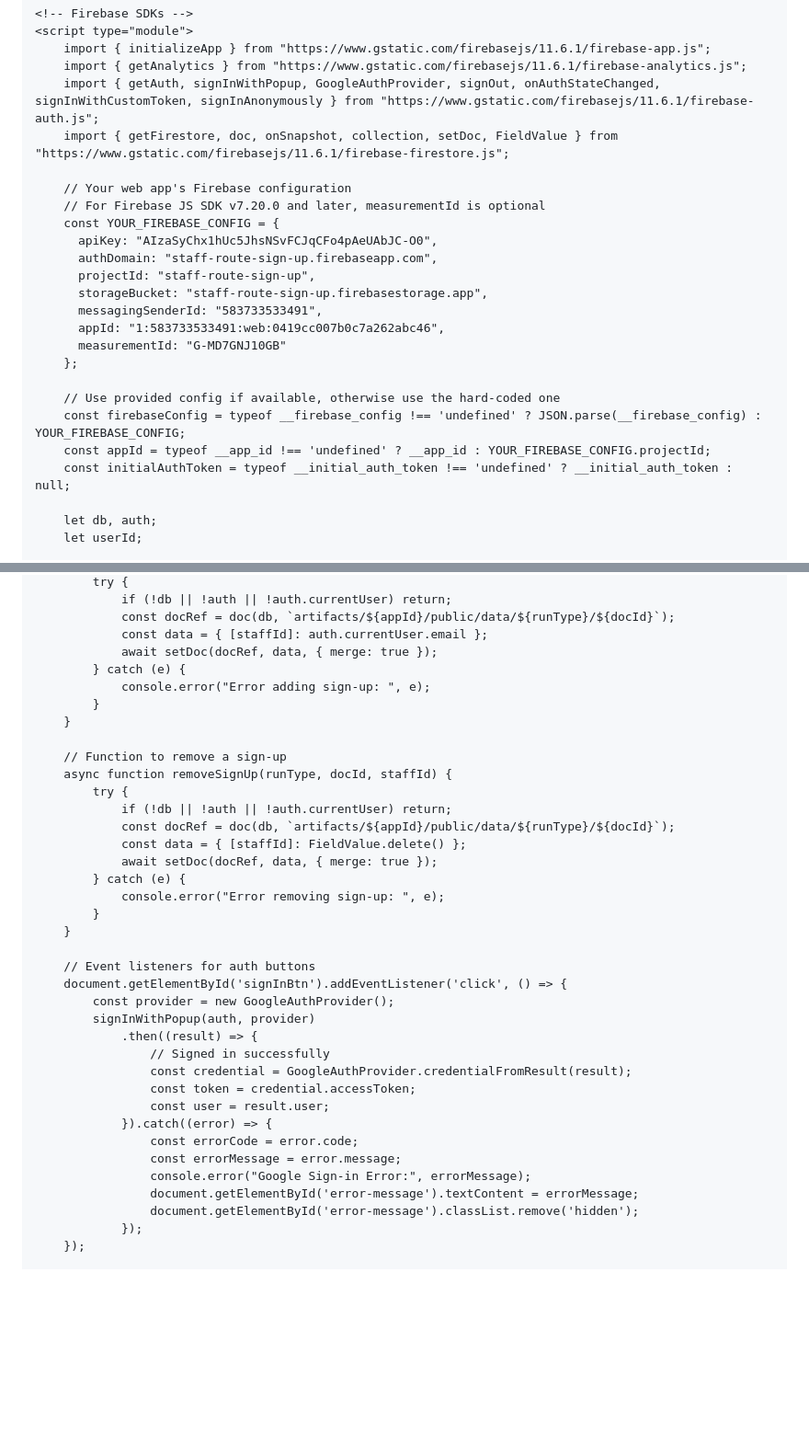
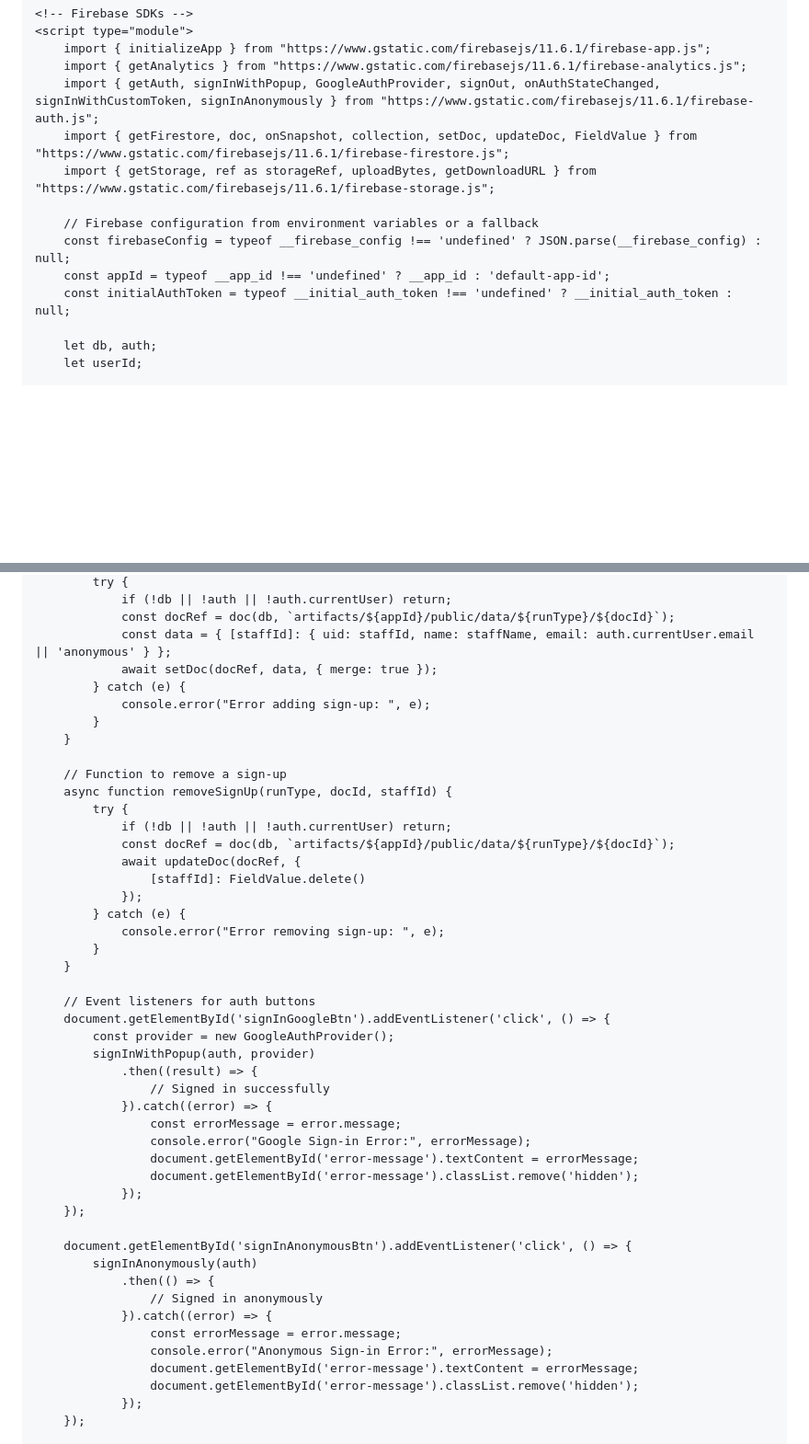
Before and after one commit to rmahaffey-lab/Bus-Signup, a Markdown page: README.md, 2 parts joined by grey strips. Shown: that part at 92% size. Drawn GitHub-style; blank space fills up the shorter version.

```diff
--- a/README.md
+++ b/README.md
@@ -92,23 +117,12 @@
         import { initializeApp } from "https://www.gstatic.com/firebasejs/11.6.1/firebase-app.js";
         import { getAnalytics } from "https://www.gstatic.com/firebasejs/11.6.1/firebase-analytics.js";
         import { getAuth, signInWithPopup, GoogleAuthProvider, signOut, onAuthStateChanged, signInWithCustomToken, signInAnonymously } from "https://www.gstatic.com/firebasejs/11.6.1/firebase-auth.js";
-        import { getFirestore, doc, onSnapshot, collection, setDoc, FieldValue } from "https://www.gstatic.com/firebasejs/11.6.1/firebase-firestore.js";
+        import { getFirestore, doc, onSnapshot, collection, setDoc, updateDoc, FieldValue } from "https://www.gstatic.com/firebasejs/11.6.1/firebase-firestore.js";
+        import { getStorage, ref as storageRef, uploadBytes, getDownloadURL } from "https://www.gstatic.com/firebasejs/11.6.1/firebase-storage.js";
 
-        // Your web app's Firebase configuration
-        // For Firebase JS SDK v7.20.0 and later, measurementId is optional
-        const YOUR_FIREBASE_CONFIG = {
-          apiKey: "AIzaSyChx1hUc5JhsNSvFCJqCFo4pAeUAbJC-O0",
-          authDomain: "staff-route-sign-up.firebaseapp.com",
-          projectId: "staff-route-sign-up",
-          storageBucket: "staff-route-sign-up.firebasestorage.app",
-          messagingSenderId: "583733533491",
-          appId: "1:583733533491:web:0419cc007b0c7a262abc46",
-          measurementId: "G-MD7GNJ10GB"
-        };
-
-        // Use provided config if available, otherwise use the hard-coded one
-        const firebaseConfig = typeof __firebase_config !== 'undefined' ? JSON.parse(__firebase_config) : YOUR_FIREBASE_CONFIG;
-        const appId = typeof __app_id !== 'undefined' ? __app_id : YOUR_FIREBASE_CONFIG.projectId;
+        // Firebase configuration from environment variables or a fallback
+        const firebaseConfig = typeof __firebase_config !== 'undefined' ? JSON.parse(__firebase_config) : null;
+        const appId = typeof __app_id !== 'undefined' ? __app_id : 'default-app-id';
         const initialAuthToken = typeof __initial_auth_token !== 'undefined' ? __initial_auth_token : null;
 
         let db, auth;
@@ -264,7 +310,7 @@
             try {
                 if (!db || !auth || !auth.currentUser) return;
                 const docRef = doc(db, `artifacts/${appId}/public/data/${runType}/${docId}`);
-                const data = { [staffId]: auth.currentUser.email };
+                const data = { [staffId]: { uid: staffId, name: staffName, email: auth.currentUser.email || 'anonymous' } };
                 await setDoc(docRef, data, { merge: true });
             } catch (e) {
                 console.error("Error adding sign-up: ", e);
@@ -276,26 +322,35 @@
             try {
                 if (!db || !auth || !auth.currentUser) return;
                 const docRef = doc(db, `artifacts/${appId}/public/data/${runType}/${docId}`);
-                const data = { [staffId]: FieldValue.delete() };
-                await setDoc(docRef, data, { merge: true });
+                await updateDoc(docRef, {
+                    [staffId]: FieldValue.delete()
+                });
             } catch (e) {
                 console.error("Error removing sign-up: ", e);
             }
         }
 
         // Event listeners for auth buttons
-        document.getElementById('signInBtn').addEventListener('click', () => {
+        document.getElementById('signInGoogleBtn').addEventListener('click', () => {
             const provider = new GoogleAuthProvider();
             signInWithPopup(auth, provider)
                 .then((result) => {
                     // Signed in successfully
-                    const credential = GoogleAuthProvider.credentialFromResult(result);
-                    const token = credential.accessToken;
-                    const user = result.user;
                 }).catch((error) => {
-                    const errorCode = error.code;
                     const errorMessage = error.message;
                     console.error("Google Sign-in Error:", errorMessage);
+                    document.getElementById('error-message').textContent = errorMessage;
+                    document.getElementById('error-message').classList.remove('hidden');
+                });
+        });
+
+        document.getElementById('signInAnonymousBtn').addEventListener('click', () => {
+            signInAnonymously(auth)
+                .then(() => {
+                    // Signed in anonymously
+                }).catch((error) => {
+                    const errorMessage = error.message;
+                    console.error("Anonymous Sign-in Error:", errorMessage);
                     document.getElementById('error-message').textContent = errorMessage;
                     document.getElementById('error-message').classList.remove('hidden');
                 });
```
Also changed, not shown: other parts of README.md (+79 -22 lines).
